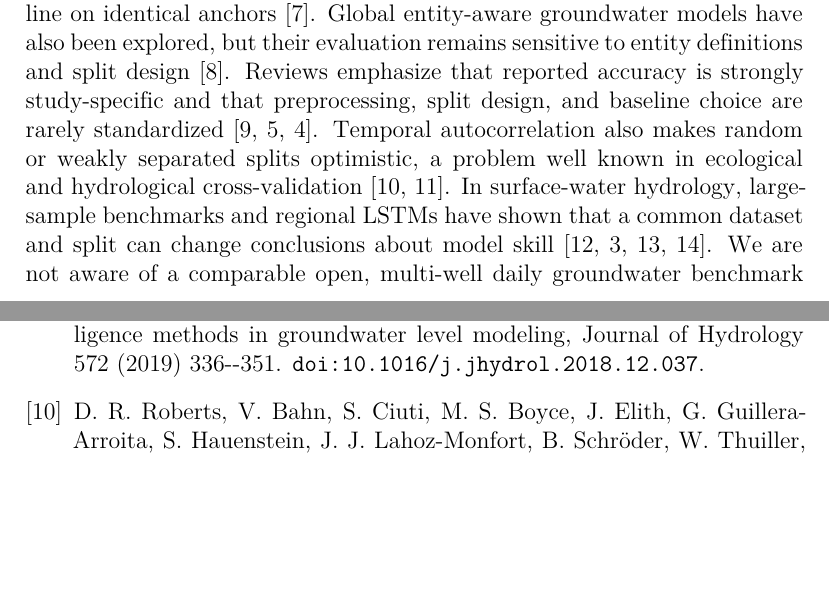
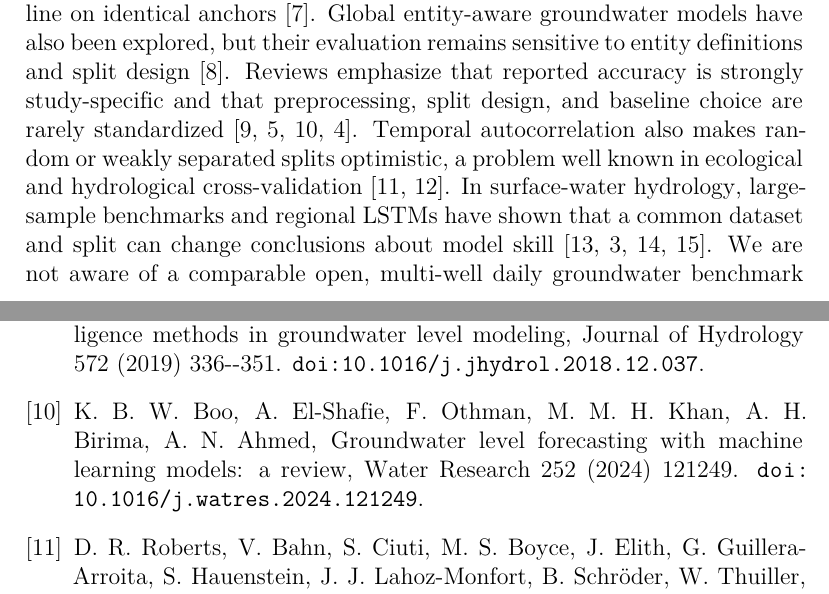
Before and after one commit to L-peak/gwbench, a LaTeX paper (paper/main.tex, which reads paper/refs.bib): two parts of pages 2 and 24 of 25, joined at a grey line, cut so that both start at the same text, the shorter picture padded with empty space. Compiled offline with pdfLaTeX.

Commit message:
Add recent groundwater ML review reference
Co-Authored-By: Claude Code <noreply@anthropic.com>

```diff
--- a/paper/main.tex
+++ b/paper/main.tex
@@ -96,7 +96,7 @@ entity-aware groundwater models have also been explored, but their evaluation
 remains sensitive to entity definitions and split design \citep{heudorfer2024}.
 Reviews emphasize that reported accuracy is strongly study-specific and that
 preprocessing, split design, and baseline choice are rarely standardized
-\citep{rajaee2019,khan2023,shen2018}. Temporal autocorrelation also makes
+\citep{rajaee2019,khan2023,boo2024,shen2018}. Temporal autocorrelation also makes
 random or weakly separated splits optimistic, a problem well known in
 ecological and hydrological cross-validation
 \citep{roberts2017,bergmeir2012}. In surface-water hydrology, large-sample
--- a/paper/refs.bib
+++ b/paper/refs.bib
@@ -154,6 +154,16 @@
   doi = {10.5194/hess-21-5293-2017}
 }
 
+@article{boo2024,
+  author = {Boo, Kenneth Beng Wee and El-Shafie, Ahmed and Othman, Faridah and Khan, Md. Munir Hayet and Birima, Ahmed H. and Ahmed, Ali Najah},
+  title = {Groundwater level forecasting with machine learning models: a review},
+  journal = {Water Research},
+  volume = {252},
+  pages = {121249},
+  year = {2024},
+  doi = {10.1016/j.watres.2024.121249}
+}
+
 @article{heudorfer2024,
   author = {Heudorfer, Benedikt and Liesch, Tanja and Broda, Stefan},
   title = {On the challenges of global entity-aware deep learning models for groundwater level prediction},
```
